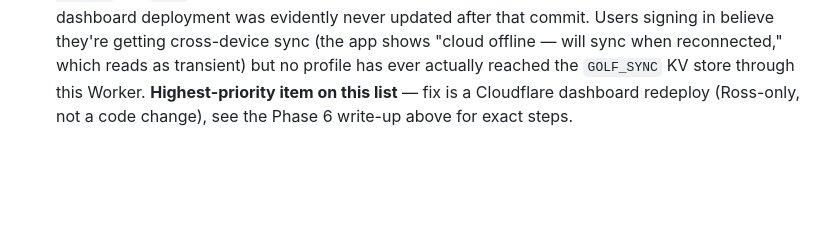
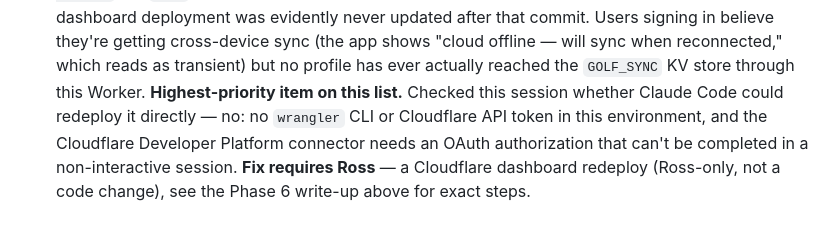
Before and after one commit to RuGinzo13/golf-bet-tracker, a Markdown page: errors.md, the part around the change. Rendered like a GitHub page; blank space fills up the shorter version.

Commit message:
Note that Claude Code cannot redeploy the Cloudflare Worker directly
Checked for a path to fix the Phase 6 cloud-sync finding without
Ross: no wrangler CLI, no API token in the environment, and the
Cloudflare connector needs an OAuth flow that cannot run
non-interactively. Confirmed a Ross-only manual step per SETUP.md.

Co-Authored-By: Claude Sonnet 5 <noreply@anthropic.com>

```diff
--- a/errors.md
+++ b/errors.md
@@ -635,5 +635,9 @@ Not fixed yet, flagged for prioritization:
    getting cross-device sync (the app shows "cloud offline — will sync when
    reconnected," which reads as transient) but no profile has ever actually reached
    the `GOLF_SYNC` KV store through this Worker. **Highest-priority item on this
-   list** — fix is a Cloudflare dashboard redeploy (Ross-only, not a code change),
+   list.** Checked this session whether Claude Code could redeploy it directly —
+   no: no `wrangler` CLI or Cloudflare API token in this environment, and the
+   Cloudflare Developer Platform connector needs an OAuth authorization that can't
+   be completed in a non-interactive session. **Fix requires Ross** — a Cloudflare
+   dashboard redeploy (Ross-only, not a code change),
    see the Phase 6 write-up above for exact steps.
```
